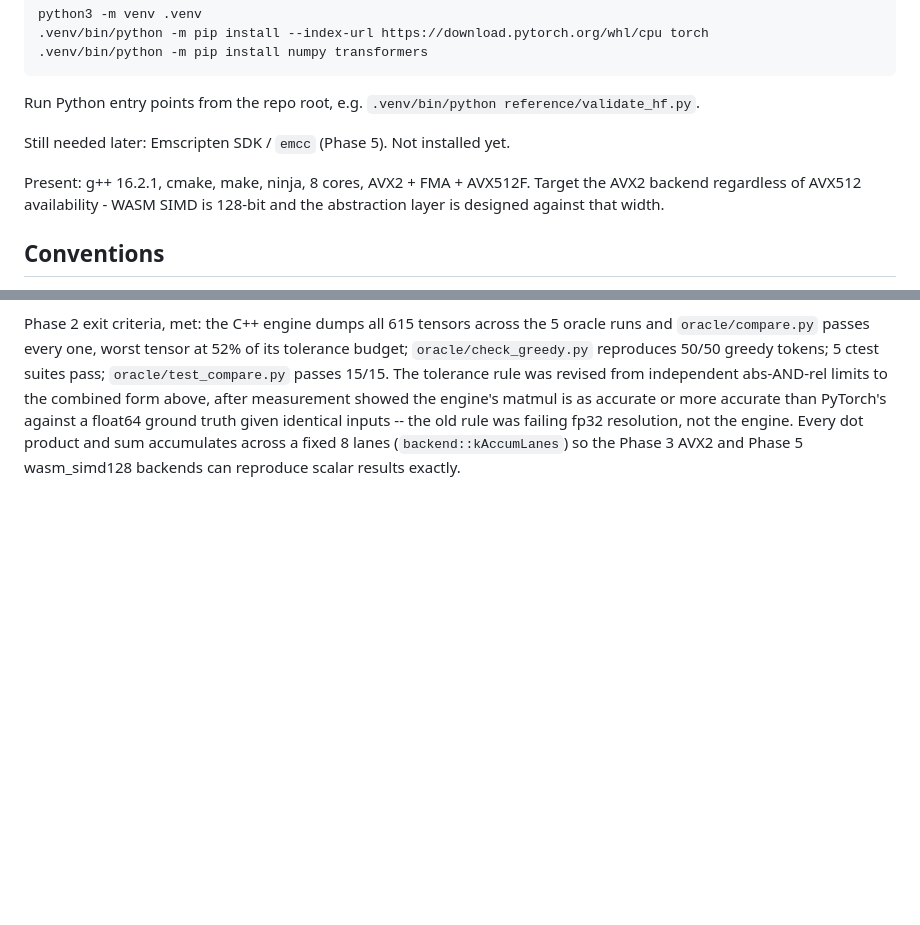
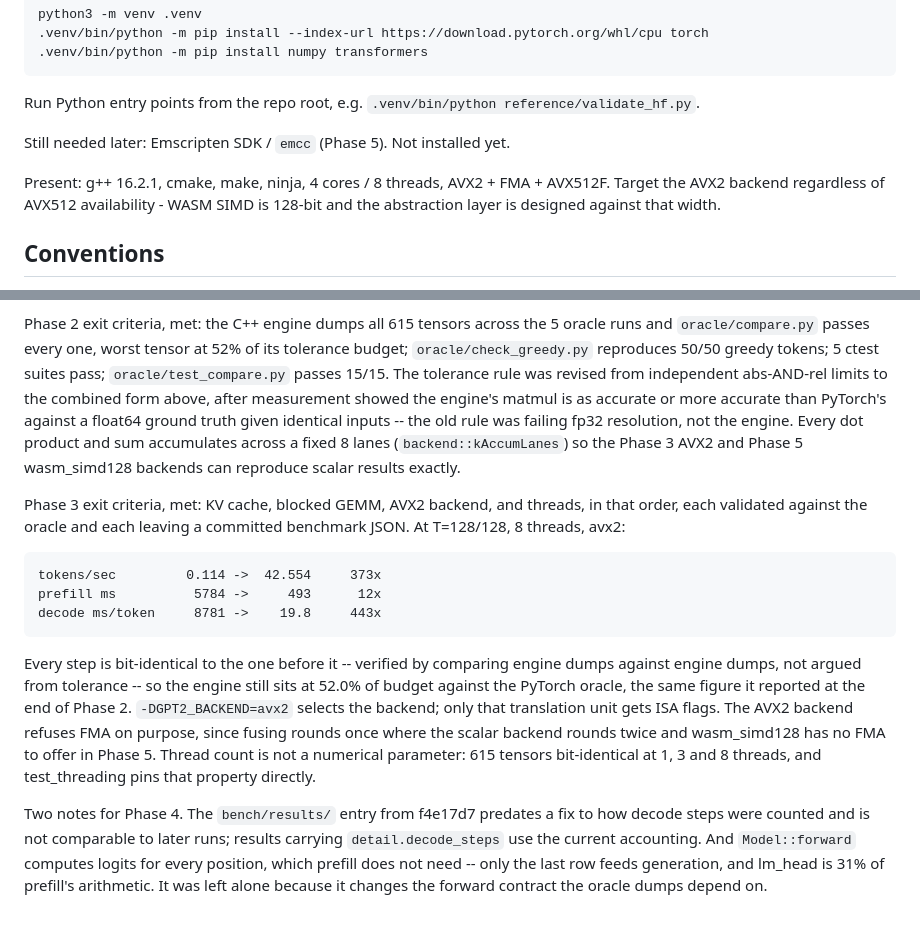
Before and after one commit to anontriton/llm-ref-eng, a Markdown page: CLAUDE.md, 2 parts joined by grey strips. Drawn GitHub-style; blank space fills up the shorter version.

Commit message:
Phase 3 complete: mark it, and record what it cost and what it kept
Checklist ticked now that the exit criteria are met rather than when the code
was written: four optimizations in the stated order, each oracle-validated,
each with a committed benchmark JSON.

Corrects "8 cores" to "4 cores / 8 threads". lscpu reports 4 physical cores
with 2 siblings each, which is why threading scales 2.95x to four threads and
only 3.19x to eight -- the distinction is now load-bearing.

Also records two things Phase 4 will want. The f4e17d7 benchmark predates the
decode-step accounting fix and is not comparable to later runs; bench/README.md
now says how to tell the two apart. And Model::forward still computes logits
for every position when prefill needs only the last, which is 31% of prefill's
arithmetic left on the table -- deliberately, because narrowing it changes the
contract the oracle dumps are written against, and that is not a change to make
in the same breath as a performance claim.

Co-Authored-By: Claude Opus 5 <noreply@anthropic.com>

```diff
--- a/CLAUDE.md
+++ b/CLAUDE.md
@@ -100,7 +100,8 @@ reference/validate_hf.py`.
 
 Still needed later: Emscripten SDK / `emcc` (Phase 5). Not installed yet.
 
-Present: g++ 16.2.1, cmake, make, ninja, 8 cores, AVX2 + FMA + AVX512F.
+Present: g++ 16.2.1, cmake, make, ninja, 4 cores / 8 threads, AVX2 + FMA +
+AVX512F.
 Target the AVX2 backend regardless of AVX512 availability - WASM SIMD is 128-bit
 and the abstraction layer is designed against that width.
 
@@ -148,3 +149,28 @@ than PyTorch's against a float64 ground truth given identical inputs -- the old
 rule was failing fp32 resolution, not the engine. Every dot product and sum
 accumulates across a fixed 8 lanes (`backend::kAccumLanes`) so the Phase 3
 AVX2 and Phase 5 wasm_simd128 backends can reproduce scalar results exactly.
+
+Phase 3 exit criteria, met: KV cache, blocked GEMM, AVX2 backend, and threads,
+in that order, each validated against the oracle and each leaving a committed
+benchmark JSON. At T=128/128, 8 threads, avx2:
+
+    tokens/sec         0.114 ->  42.554     373x
+    prefill ms          5784 ->     493      12x
+    decode ms/token     8781 ->    19.8     443x
+
+Every step is bit-identical to the one before it -- verified by comparing
+engine dumps against engine dumps, not argued from tolerance -- so the engine
+still sits at 52.0% of budget against the PyTorch oracle, the same figure it
+reported at the end of Phase 2. `-DGPT2_BACKEND=avx2` selects the backend; only
+that translation unit gets ISA flags. The AVX2 backend refuses FMA on purpose,
+since fusing rounds once where the scalar backend rounds twice and
+wasm_simd128 has no FMA to offer in Phase 5. Thread count is not a numerical
+parameter: 615 tensors bit-identical at 1, 3 and 8 threads, and test_threading
+pins that property directly.
+
+Two notes for Phase 4. The `bench/results/` entry from f4e17d7 predates a fix
+to how decode steps were counted and is not comparable to later runs; results
+carrying `detail.decode_steps` use the current accounting. And `Model::forward`
+computes logits for every position, which prefill does not need -- only the
+last row feeds generation, and lm_head is 31% of prefill's arithmetic. It was
+left alone because it changes the forward contract the oracle dumps depend on.
```
Also changed, not shown: other parts of CLAUDE.md (+1 -1 lines), bench/README.md (+8 -0 lines).
